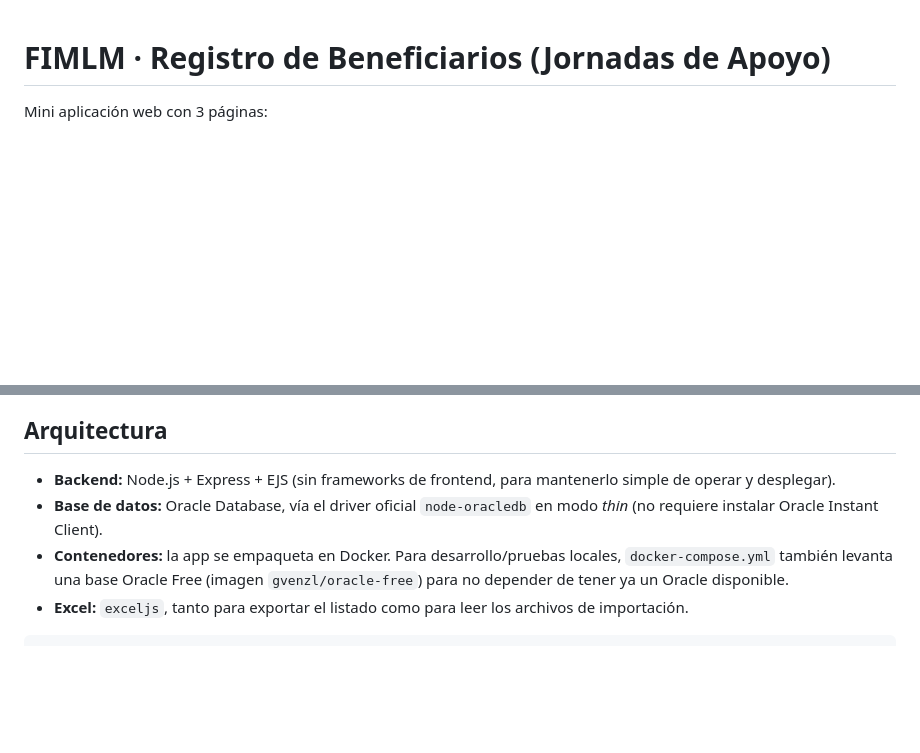
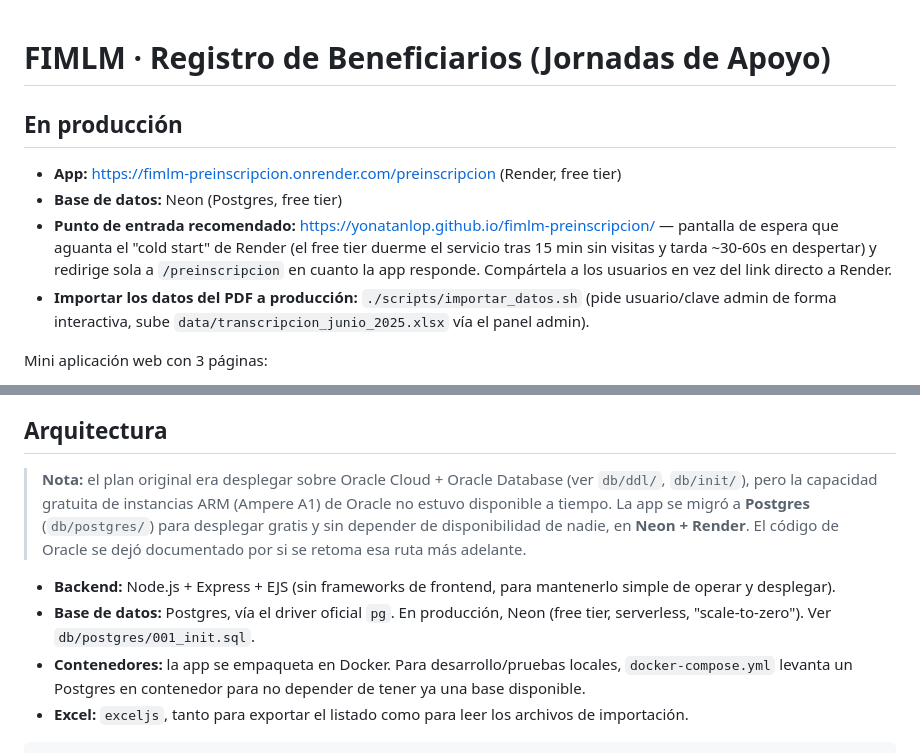
Before and after one commit to yonatanlop/registro-beneficiarios, a Markdown page: README.md, 2 parts joined by grey strips. GitHub-like rendering; blank space fills up the shorter version.

Commit message:
Actualizar README: URLs de produccion, script de importacion, nota sobre migracion a Postgres

```diff
--- a/README.md
+++ b/README.md
@@ -1,4 +1,17 @@
 # FIMLM · Registro de Beneficiarios (Jornadas de Apoyo)
+
+## En producción
+
+- **App:** https://fimlm-preinscripcion.onrender.com/preinscripcion (Render, free tier)
+- **Base de datos:** Neon (Postgres, free tier)
+- **Punto de entrada recomendado:** https://yonatanlop.github.io/fimlm-preinscripcion/
+  — pantalla de espera que aguanta el "cold start" de Render (el free tier
+  duerme el servicio tras 15 min sin visitas y tarda ~30-60s en despertar)
+  y redirige sola a `/preinscripcion` en cuanto la app responde. Compártela
+  a los usuarios en vez del link directo a Render.
+- **Importar los datos del PDF a producción:** `./scripts/importar_datos.sh`
+  (pide usuario/clave admin de forma interactiva, sube
+  `data/transcripcion_junio_2025.xlsx` vía el panel admin).
 
 Mini aplicación web con 3 páginas:
 
@@ -47,14 +60,20 @@ Desde `/admin/configuracion` se define:
 
 ## Arquitectura
 
+> **Nota:** el plan original era desplegar sobre Oracle Cloud + Oracle
+> Database (ver `db/ddl/`, `db/init/`), pero la capacidad gratuita de
+> instancias ARM (Ampere A1) de Oracle no estuvo disponible a tiempo. La
+> app se migró a **Postgres** (`db/postgres/`) para desplegar gratis y sin
+> depender de disponibilidad de nadie, en **Neon + Render**. El código de
+> Oracle se dejó documentado por si se retoma esa ruta más adelante.
+
 - **Backend:** Node.js + Express + EJS (sin frameworks de frontend, para
   mantenerlo simple de operar y desplegar).
-- **Base de datos:** Oracle Database, vía el driver oficial `node-oracledb`
-  en modo *thin* (no requiere instalar Oracle Instant Client).
+- **Base de datos:** Postgres, vía el driver oficial `pg`. En producción,
+  Neon (free tier, serverless, "scale-to-zero"). Ver `db/postgres/001_init.sql`.
 - **Contenedores:** la app se empaqueta en Docker. Para desarrollo/pruebas
-  locales, `docker-compose.yml` también levanta una base Oracle Free
-  (imagen `gvenzl/oracle-free`) para no depender de tener ya un Oracle
-  disponible.
+  locales, `docker-compose.yml` levanta un Postgres en contenedor para no
+  depender de tener ya una base disponible.
 - **Excel:** `exceljs`, tanto para exportar el listado como para leer los
   archivos de importación.
 
```
